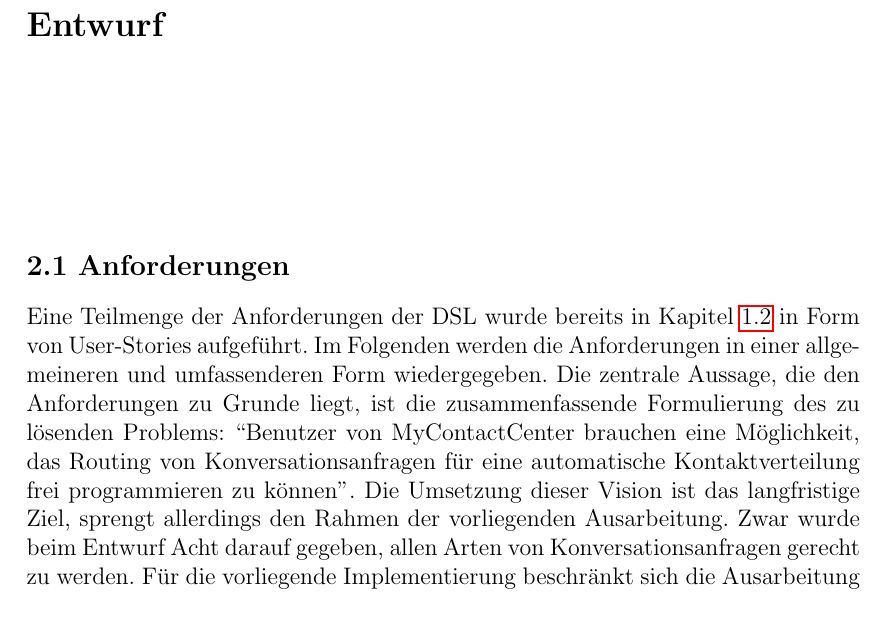
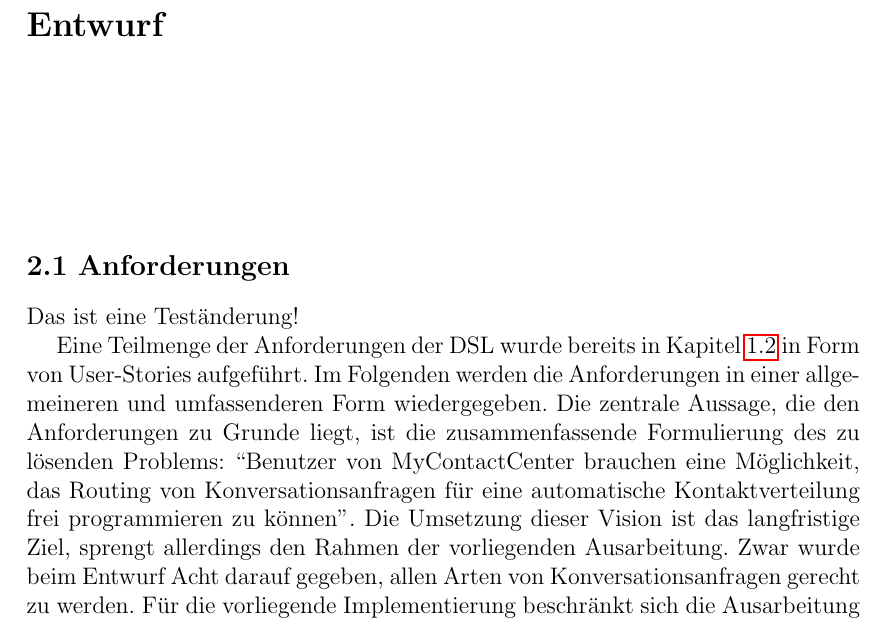
Before and after one commit to Hirnschwamm/MasterarbeitLatex, a LaTeX thesis (vorlage.tex, which reads chapters/Entwurf.tex): part of page 20 of 67, cut so that both start at the same text. Compiled offline with pdfLaTeX.

Commit message:
das ist ein test

```diff
--- a/chapters/Entwurf.tex
+++ b/chapters/Entwurf.tex
@@ -2,6 +2,9 @@
 \label{chap:Entwurf}
 
 \section{Anforderungen}
+Das ist eine Teständerung!
+
+
 Eine Teilmenge der Anforderungen der DSL wurde bereits in Kapitel \ref{sec:Motivation} in Form von User-Stories aufgeführt. Im Folgenden werden die Anforderungen in einer allgemeineren und umfassenderen Form wiedergegeben. Die zentrale Aussage, die den Anforderungen zu Grunde liegt, ist die zusammenfassende Formulierung des zu lösenden Problems: ``Benutzer von MyContactCenter brauchen eine Möglichkeit, das Routing von Konversationsanfragen für eine automatische Kontaktverteilung frei programmieren zu können''. Die Umsetzung dieser Vision ist das langfristige Ziel, sprengt allerdings den Rahmen der vorliegenden Ausarbeitung. Zwar wurde beim Entwurf Acht darauf gegeben, allen Arten von Konversationsanfragen gerecht zu werden. Für die vorliegende Implementierung beschränkt sich die Ausarbeitung aber lediglich auf das Routing von eingehenden Telefonanrufen. Die relevante Aufgabe lautet also: ``Benutzer von MyContactCenter brauchen eine Möglichkeit, das Routing eingehender Telefonanrufe für eine automatische Kontaktverteilung frei programmieren zu können''.
 \newline
 Aus dieser Aufgabe ergeben sich folgende Anforderungen für die DSL:
```
